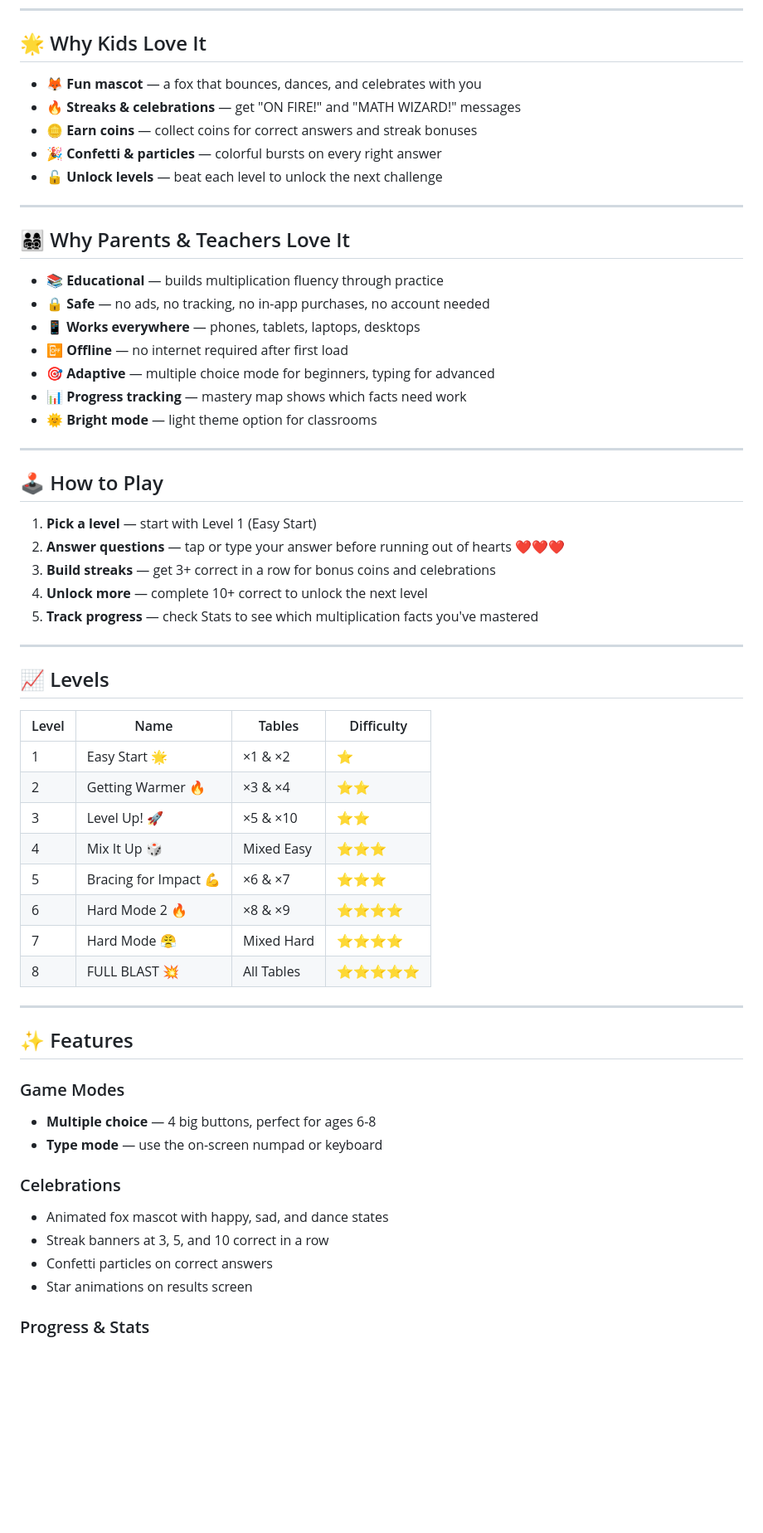
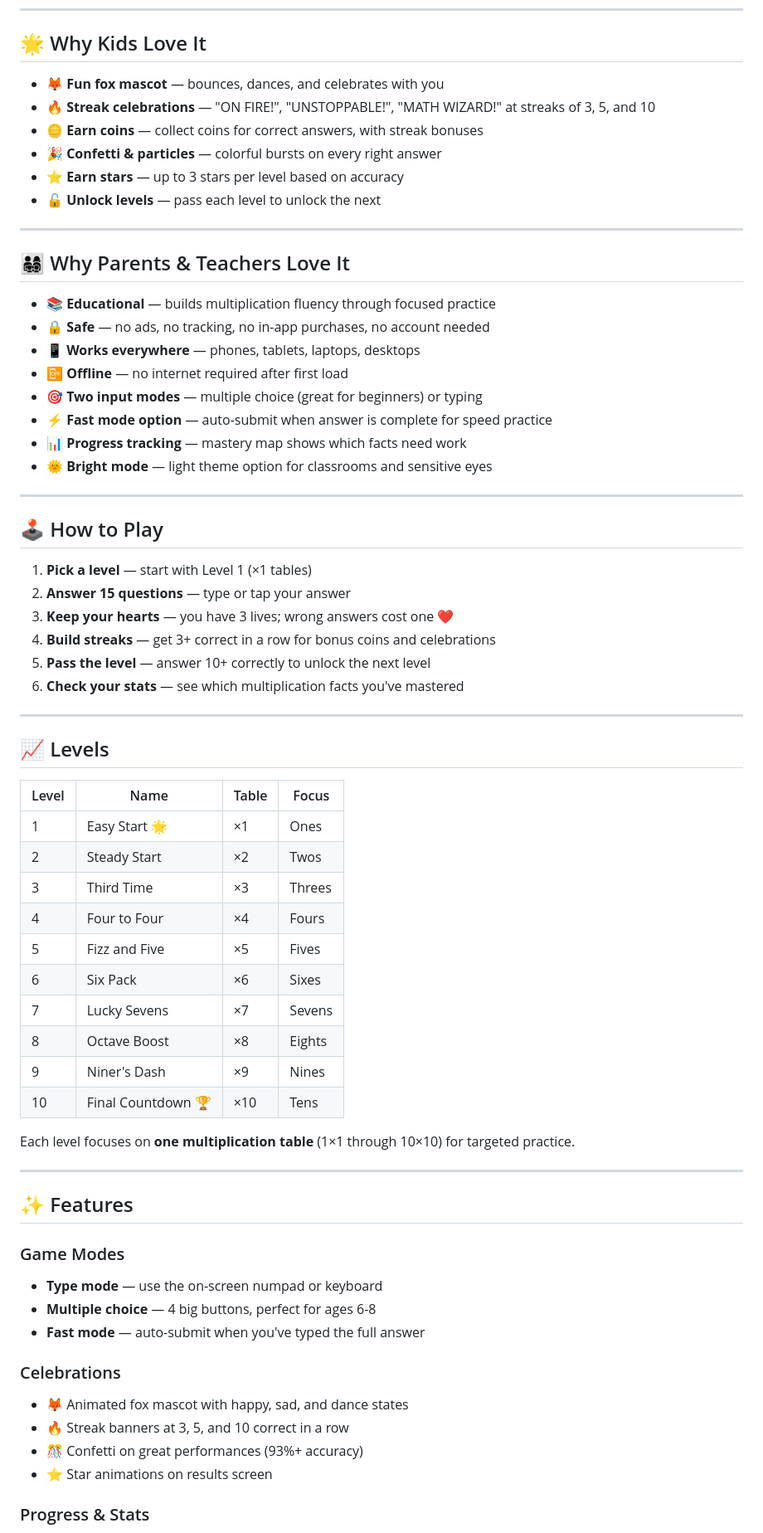
Before and after one commit to RepousiosJim/multiplication-master, a Markdown page: README.md, the part around one of its changes. Shown at 83% size. Rendered like a GitHub page; blank space fills up the shorter version.

Commit message:
Fix README: correct level count to 10 and update details

```diff
--- a/README.md
+++ b/README.md
@@ -16,61 +16,69 @@ Or download `index.html` and open it in any browser — works offline too!
 
 ## 🌟 Why Kids Love It
 
-- 🦊 **Fun mascot** — a fox that bounces, dances, and celebrates with you
-- 🔥 **Streaks & celebrations** — get "ON FIRE!" and "MATH WIZARD!" messages
-- 🪙 **Earn coins** — collect coins for correct answers and streak bonuses
+- 🦊 **Fun fox mascot** — bounces, dances, and celebrates with you
+- 🔥 **Streak celebrations** — "ON FIRE!", "UNSTOPPABLE!", "MATH WIZARD!" at streaks of 3, 5, and 10
+- 🪙 **Earn coins** — collect coins for correct answers, with streak bonuses
 - 🎉 **Confetti & particles** — colorful bursts on every right answer
-- 🔓 **Unlock levels** — beat each level to unlock the next challenge
+- ⭐ **Earn stars** — up to 3 stars per level based on accuracy
+- 🔓 **Unlock levels** — pass each level to unlock the next
 
 ---
 
 ## 👨‍👩‍👧‍👦 Why Parents & Teachers Love It
 
-- 📚 **Educational** — builds multiplication fluency through practice
+- 📚 **Educational** — builds multiplication fluency through focused practice
 - 🔒 **Safe** — no ads, no tracking, no in-app purchases, no account needed
 - 📱 **Works everywhere** — phones, tablets, laptops, desktops
 - 📴 **Offline** — no internet required after first load
-- 🎯 **Adaptive** — multiple choice mode for beginners, typing for advanced
+- 🎯 **Two input modes** — multiple choice (great for beginners) or typing
+- ⚡ **Fast mode option** — auto-submit when answer is complete for speed practice
 - 📊 **Progress tracking** — mastery map shows which facts need work
-- 🌞 **Bright mode** — light theme option for classrooms
+- 🌞 **Bright mode** — light theme option for classrooms and sensitive eyes
 
 ---
 
 ## 🕹️ How to Play
 
-1. **Pick a level** — start with Level 1 (Easy Start)
-2. **Answer questions** — tap or type your answer before running out of hearts ❤️❤️❤️
-3. **Build streaks** — get 3+ correct in a row for bonus coins and celebrations
-4. **Unlock more** — complete 10+ correct to unlock the next level
-5. **Track progress** — check Stats to see which multiplication facts you've mastered
+1. **Pick a level** — start with Level 1 (×1 tables)
+2. **Answer 15 questions** — type or tap your answer
+3. **Keep your hearts** — you have 3 lives; wrong answers cost one ❤️
+4. **Build streaks** — get 3+ correct in a row for bonus coins and celebrations
+5. **Pass the level** — answer 10+ correctly to unlock the next level
+6. **Check your stats** — see which multiplication facts you've mastered
 
 ---
 
 ## 📈 Levels
 
-| Level | Name | Tables | Difficulty |
-|-------|------|--------|------------|
-| 1 | Easy Start 🌟 | ×1 & ×2 | ⭐ |
-| 2 | Getting Warmer 🔥 | ×3 & ×4 | ⭐⭐ |
-| 3 | Level Up! 🚀 | ×5 & ×10 | ⭐⭐ |
-| 4 | Mix It Up 🎲 | Mixed Easy | ⭐⭐⭐ |
-| 5 | Bracing for Impact 💪 | ×6 & ×7 | ⭐⭐⭐ |
-| 6 | Hard Mode 2 🔥 | ×8 & ×9 | ⭐⭐⭐⭐ |
-| 7 | Hard Mode 😤 | Mixed Hard | ⭐⭐⭐⭐ |
-| 8 | FULL BLAST 💥 | All Tables | ⭐⭐⭐⭐⭐ |
+| Level | Name | Table | Focus |
+|-------|------|-------|-------|
+| 1 | Easy Start 🌟 | ×1 | Ones |
+| 2 | Steady Start | ×2 | Twos |
+| 3 | Third Time | ×3 | Threes |
+| 4 | Four to Four | ×4 | Fours |
+| 5 | Fizz and Five | ×5 | Fives |
+| 6 | Six Pack | ×6 | Sixes |
+| 7 | Lucky Sevens | ×7 | Sevens |
+| 8 | Octave Boost | ×8 | Eights |
+| 9 | Niner's Dash | ×9 | Nines |
+| 10 | Final Countdown 🏆 | ×10 | Tens |
+
+Each level focuses on **one multiplication table** (1×1 through 10×10) for targeted practice.
 
 ---
 
 ## ✨ Features
 
 ### Game Modes
+- **Type mode** — use the on-screen numpad or keyboard
 - **Multiple choice** — 4 big buttons, perfect for ages 6-8
-- **Type mode** — use the on-screen numpad or keyboard
+- **Fast mode** — auto-submit when you've typed the full answer
 
 ### Celebrations
-- Animated fox mascot with happy, sad, and dance states
-- Streak banners at 3, 5, and 10 correct in a row
-- Confetti particles on correct answers
-- Star animations on results screen
+- 🦊 Animated fox mascot with happy, sad, and dance states
+- 🔥 Streak banners at 3, 5, and 10 correct in a row
+- 🎊 Confetti on great performances (93%+ accuracy)
+- ⭐ Star animations on results screen
 
 ### Progress & Stats
```
Also changed, not shown: other parts of README.md (+33 -7 lines).
